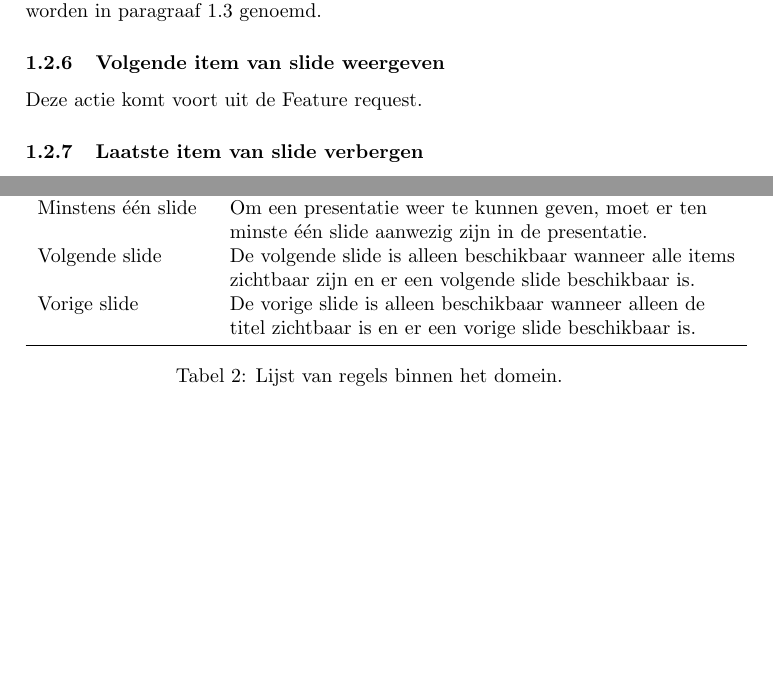
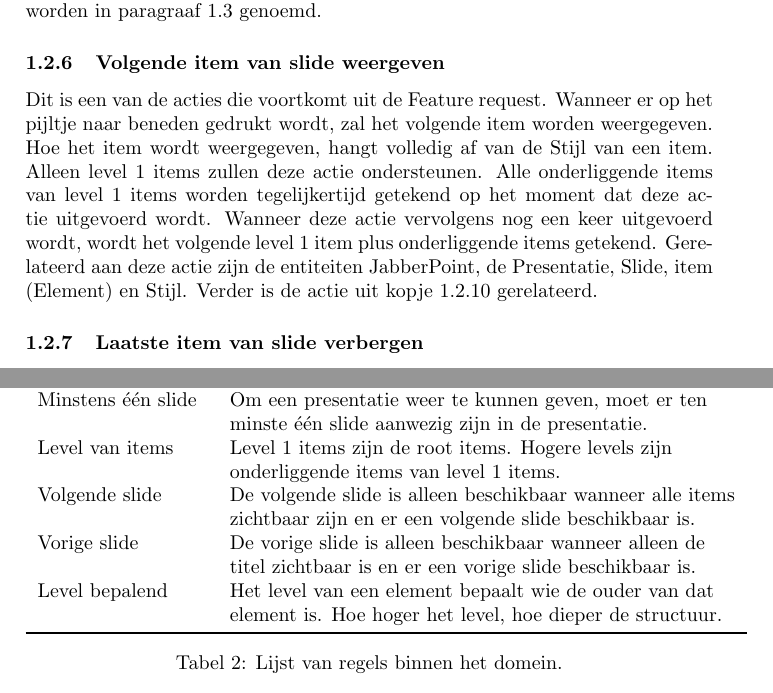
Before and after one commit to jsa06/sandeegottemaker, a LaTeX document (verslag_eindopdracht.tex): two parts of pages 4 and 5 of 7, joined at a grey line, cut so that both start at the same text, the shorter picture padded with empty space. Compiled offline with pdfLaTeX.

Commit message:
- Meer Regels toegevoegd - Meer Acties beschreven - Vergeten Ding toegevoegd

```diff
--- a/verslag_eindopdracht.tex
+++ b/verslag_eindopdracht.tex
@@ -102,7 +101,7 @@ Wanneer het programma wordt gestart, wordt een presentatie geopend (zie kopje \r
 
 \subsubsection{Volgende item van slide weergeven}
 \label{subsub:volgendeItem}
-Deze actie komt voort uit de Feature request.
+Dit is een van de acties die voortkomt uit de Feature request. Wanneer er op het pijltje naar beneden gedrukt wordt, zal het volgende item worden weergegeven. Hoe het item wordt weergegeven, hangt volledig af van de Stijl van een item. Alleen level 1 items zullen deze actie ondersteunen. Alle onderliggende items van level 1 items worden tegelijkertijd getekend op het moment dat deze actie uitgevoerd wordt. Wanneer deze actie vervolgens nog een keer uitgevoerd wordt, wordt het volgende level 1 item plus onderliggende items getekend. Gerelateerd aan deze actie zijn de entiteiten JabberPoint, de Presentatie, Slide, item (Element) en Stijl. Verder is de actie uit kopje \ref{subsub:volgendeSlide} gerelateerd.
 
 \subsubsection{Laatste item van slide verbergen}
 Ook deze actie komt voort uit de Feature request.
@@ -132,10 +132,12 @@ Er zijn regels waar bepaalde acties aan moeten voldoen voordat de betreffende ac
 	\begin{tabular}{ll}
 	\toprule
  	Regel & Omschrijving \\ \midrule
- 	Huidige presentatie & Er is ten alle tijden een presentatie open. \\
+ 	Huidige presentatie & Er is ten alle tijden een presentatie open.\\
  	Minstens \'{e}\'{e}n slide & Om een presentatie weer te kunnen geven, moet er ten \\& minste \'{e}\'{e}n slide aanwezig zijn in de presentatie.\\
+ 	Level van items & Level 1 items zijn de root items. Hogere levels zijn \\& onderliggende items van level 1 items.\\
  	Volgende slide & De volgende slide is alleen beschikbaar wanneer alle items \\& zichtbaar zijn en er een volgende slide beschikbaar is.\\
- 	Vorige slide & De vorige slide is alleen beschikbaar wanneer alleen de \\& titel zichtbaar is en er een vorige slide beschikbaar is. \\
+ 	Vorige slide & De vorige slide is alleen beschikbaar wanneer alleen de \\& titel zichtbaar is en er een vorige slide beschikbaar is.\\
+ 	Level bepalend & Het level van een element bepaalt wie de ouder van dat \\& element is. Hoe hoger het level, hoe dieper de structuur.\\
   	\bottomrule
 	\end{tabular}
 \caption{Lijst van regels binnen het domein.}
```
Also changed, not shown: verslag_eindopdracht.tex (8 more changed lines).
